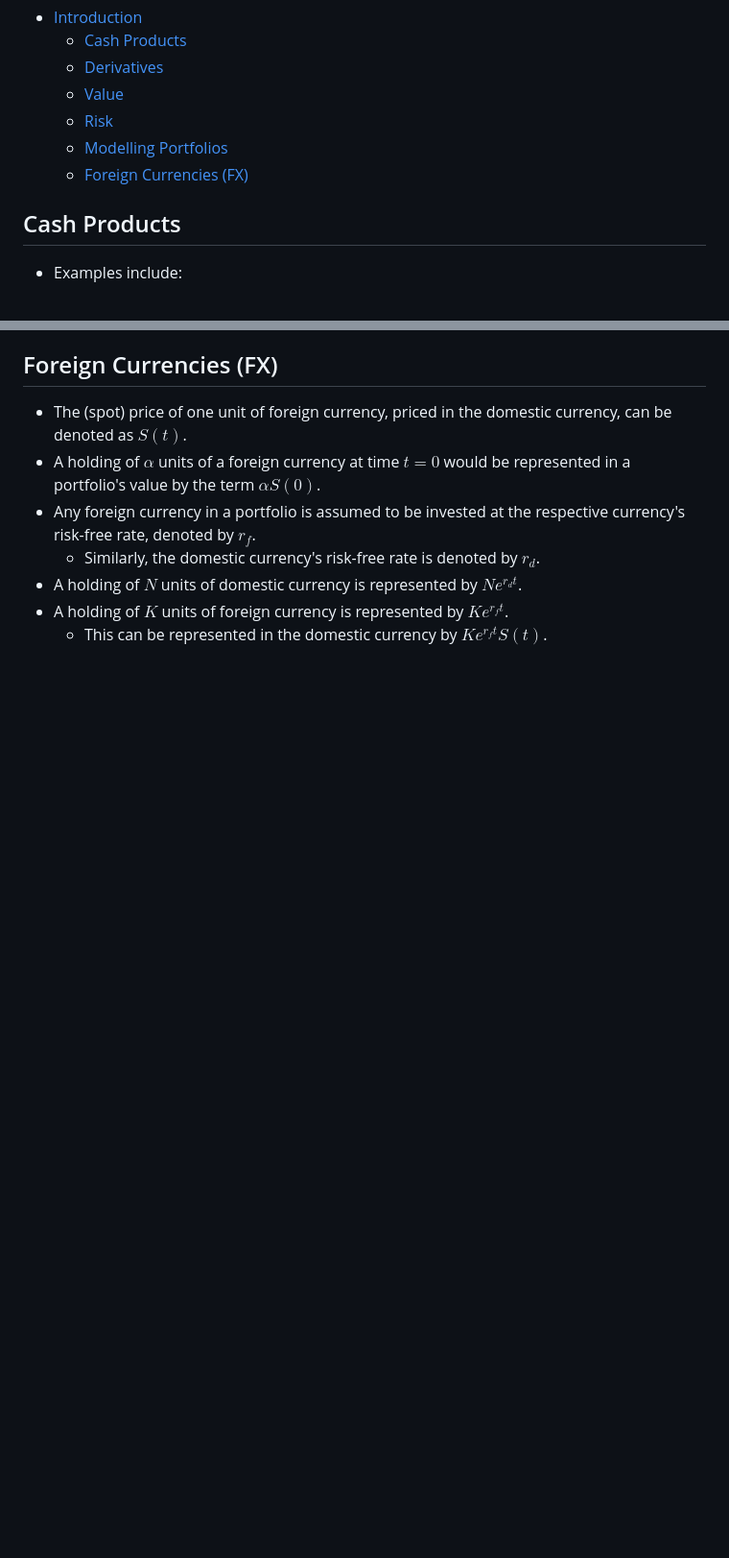
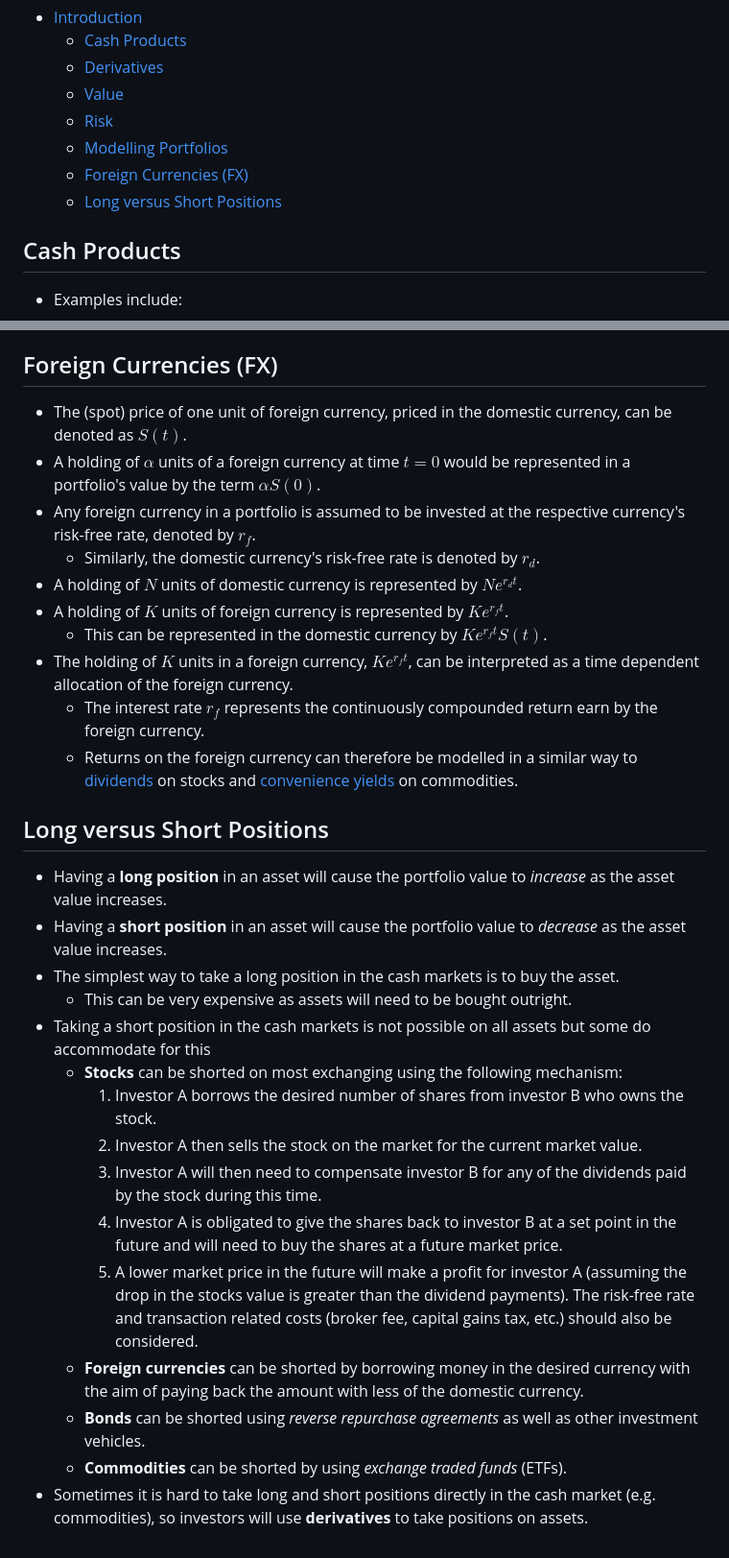
Before and after one commit to mattwalmsley/financial-modelling, a Markdown page: quant-library/documentation/1_introduction.md, 2 parts joined by grey strips. Shown: that part at 96% size. Rendered like a GitHub page; blank space fills up the shorter version.

Commit message:
Update intro, equities and commodities.

```diff
--- a/quant-library/documentation/1_introduction.md
+++ b/quant-library/documentation/1_introduction.md
@@ -7,6 +7,7 @@
   - [Risk](#risk)
   - [Modelling Portfolios](#modelling-portfolios)
   - [Foreign Currencies (FX)](#foreign-currencies-fx)
+  - [Long versus Short Positions](#long-versus-short-positions)
 
 ## Cash Products
 
@@ -75,3 +76,24 @@ $$V(t) = \sum_{i=1}^{N}S_{i}(t) - Xe^{rt}$$
 - A holding of $N$ units of domestic currency is represented by $Ne^{r_{d}t}$.
 - A holding of $K$ units of foreign currency is represented by $Ke^{r_{f}t}$.
   - This can be represented in the domestic currency by $Ke^{r_{f}t}S(t)$.
+- The holding of $K$ units in a foreign currency, $Ke^{r_{f}t}$, can be interpreted as a time dependent allocation of the foreign currency.
+  - The interest rate $r_{f}$ represents the continuously compounded return earn by the foreign currency.
+  - Returns on the foreign currency can therefore be modelled in a similar way to [dividends](4_equities.md#dividends) on stocks and [convenience yields](5_commodities.md#convenience-yield) on commodities.
+
+## Long versus Short Positions
+
+- Having a **long position** in an asset will cause the portfolio value to *increase* as the asset value increases.
+- Having a **short position** in an asset will cause the portfolio value to *decrease* as the asset value increases.
+- The simplest way to take a long position in the cash markets is to buy the asset.
+  - This can be very expensive as assets will need to be bought outright.
+- Taking a short position in the cash markets is not possible on all assets but some do accommodate for this
+  - **Stocks** can be shorted on most exchanging using the following mechanism:
+    1. Investor A borrows the desired number of shares from investor B who owns the stock.
+    2. Investor A then sells the stock on the market for the current market value.
+    3. Investor A will then need to compensate investor B for any of the dividends paid by the stock during this time.
+    4. Investor A is obligated to give the shares back to investor B at a set point in the future and will need to buy the shares at a future market price.
+    5. A lower market price in the future will make a profit for investor A (assuming the drop in the stocks value is greater than the dividend payments). The risk-free rate and transaction related costs (broker fee, capital gains tax, etc.) should also be considered.
+  - **Foreign currencies** can be shorted by borrowing money in the desired currency with the aim of paying back the amount with less of the domestic currency.
+  - **Bonds** can be shorted using *reverse repurchase agreements* as well as other investment vehicles.
+  - **Commodities** can be shorted by using *exchange traded funds* (ETFs).
+- Sometimes it is hard to take long and short positions directly in the cash market (e.g. commodities), so investors will use **derivatives** to take positions on assets.
```
Also changed, not shown: quant-library/documentation/4_equities.md (+4 -0 lines), quant-library/documentation/5_commodities.md (+3 -2 lines).
